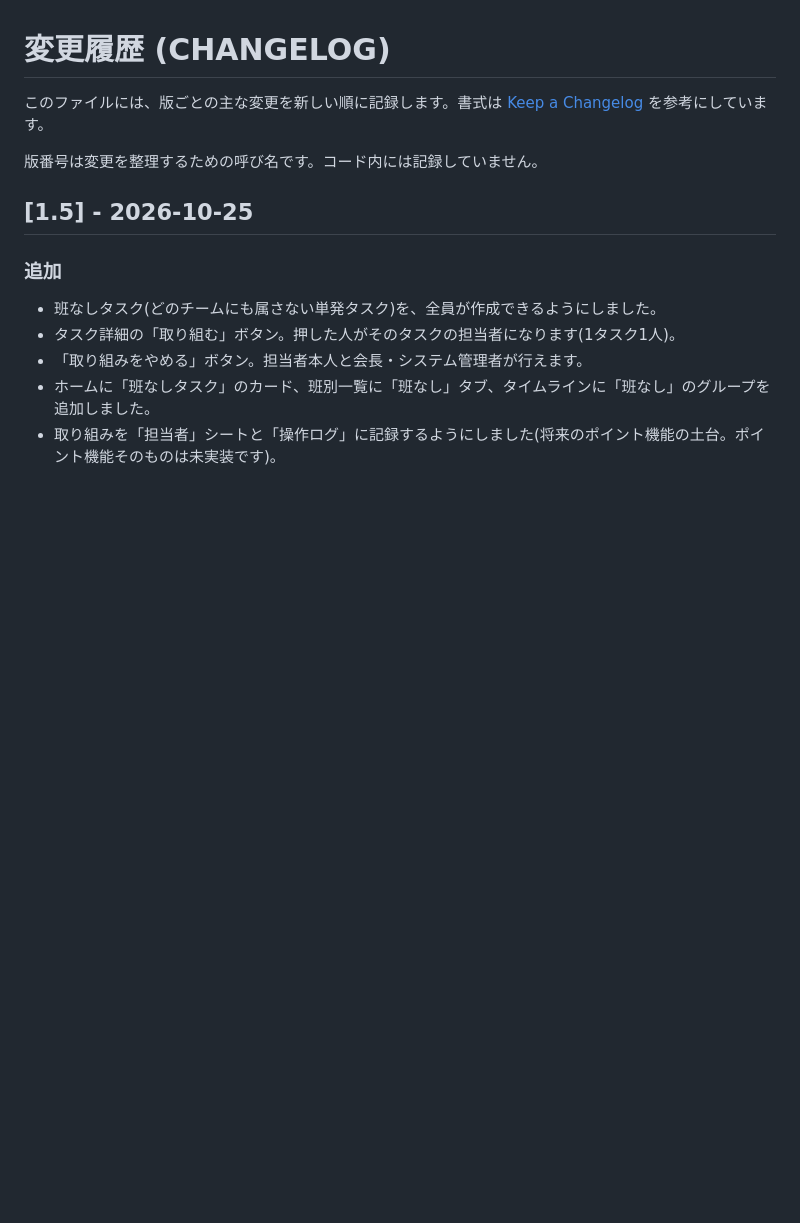
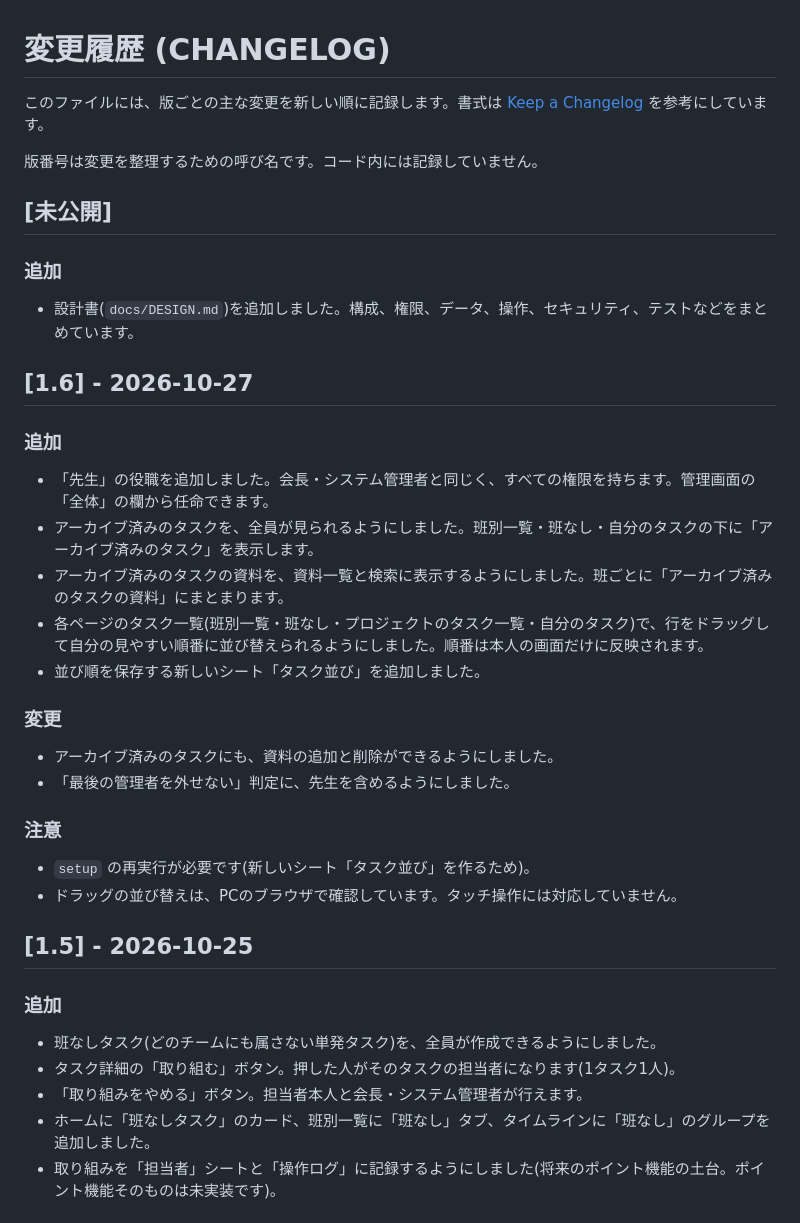
Before and after one commit to tamajinn/student-council-task-manager, a Markdown page: docs/CHANGELOG.md, the part around the change. GitHub-like rendering; blank space fills up the shorter version.

Commit message:
Update CHANGELOG with new features and changes
Added a new design document and made various updates and changes to archived tasks and permissions.

```diff
--- a/docs/CHANGELOG.md
+++ b/docs/CHANGELOG.md
@@ -3,6 +3,28 @@
 このファイルには、版ごとの主な変更を新しい順に記録します。書式は [Keep a Changelog](https://keepachangelog.com/ja/1.1.0/) を参考にしています。
 
 版番号は変更を整理するための呼び名です。コード内には記録していません。
+
+## [未公開]
+
+### 追加
+- 設計書(`docs/DESIGN.md`)を追加しました。構成、権限、データ、操作、セキュリティ、テストなどをまとめています。
+
+## [1.6] - 2026-10-27
+
+### 追加
+- 「先生」の役職を追加しました。会長・システム管理者と同じく、すべての権限を持ちます。管理画面の「全体」の欄から任命できます。
+- アーカイブ済みのタスクを、全員が見られるようにしました。班別一覧・班なし・自分のタスクの下に「アーカイブ済みのタスク」を表示します。
+- アーカイブ済みのタスクの資料を、資料一覧と検索に表示するようにしました。班ごとに「アーカイブ済みのタスクの資料」にまとまります。
+- 各ページのタスク一覧(班別一覧・班なし・プロジェクトのタスク一覧・自分のタスク)で、行をドラッグして自分の見やすい順番に並び替えられるようにしました。順番は本人の画面だけに反映されます。
+- 並び順を保存する新しいシート「タスク並び」を追加しました。
+
+### 変更
+- アーカイブ済みのタスクにも、資料の追加と削除ができるようにしました。
+- 「最後の管理者を外せない」判定に、先生を含めるようにしました。
+
+### 注意
+- `setup` の再実行が必要です(新しいシート「タスク並び」を作るため)。
+- ドラッグの並び替えは、PCのブラウザで確認しています。タッチ操作には対応していません。
 
 ## [1.5] - 2026-10-25
 
```
